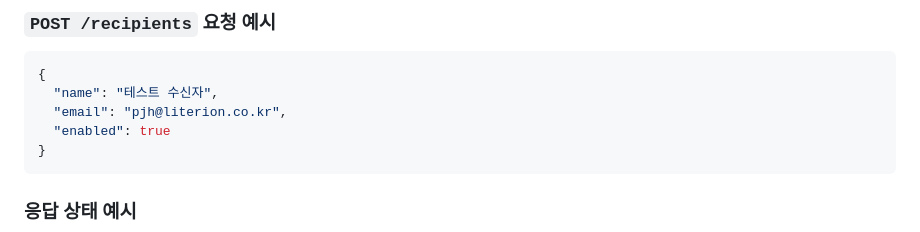
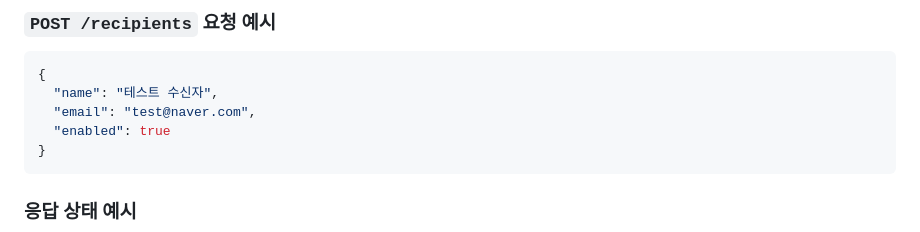
Before and after one commit to parkkkkjuneHyeon/health-check-in-memory, a Markdown page: IMPLEMENTATION_PLAN.md, the part around the change. Drawn GitHub-style.

Commit message:
Update email address in implementation plan

````diff
--- a/IMPLEMENTATION_PLAN.md
+++ b/IMPLEMENTATION_PLAN.md
@@ -235,7 +235,7 @@ HTTP 오류 응답을 받은 경우에는 응답 본문에서 서버 오류 메
 ```json
 {
   "name": "테스트 수신자",
-  "email": "pjh@literion.co.kr",
+  "email": "test@naver.com",
   "enabled": true
 }
 ```
````
